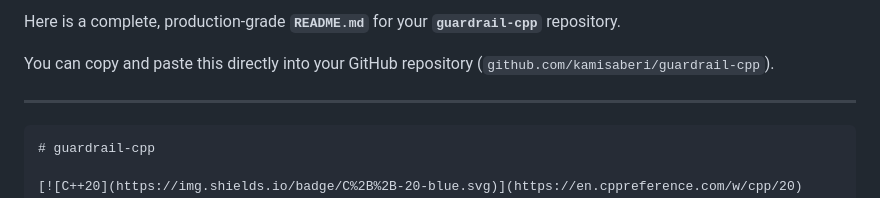
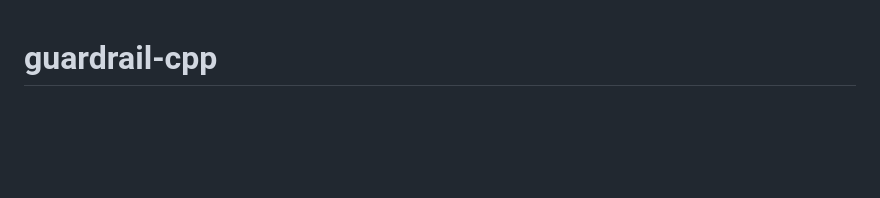
Before and after one commit to kamisaberi/guardrail-cpp, a Markdown page: README.md, the part around one of its changes. Drawn GitHub-style; blank space fills up the shorter version.

````diff
--- a/README.md
+++ b/README.md
@@ -1,10 +1,3 @@
-Here is a complete, production-grade **`README.md`** for your **`guardrail-cpp`** repository.
-
-You can copy and paste this directly into your GitHub repository (`github.com/kamisaberi/guardrail-cpp`).
-
----
-
-```markdown
 # guardrail-cpp
 
 [![C++20](https://img.shields.io/badge/C%2B%2B-20-blue.svg)](https://en.cppreference.com/w/cpp/20)
````
Also changed, not shown: other parts of README.md (+0 -1 lines).
